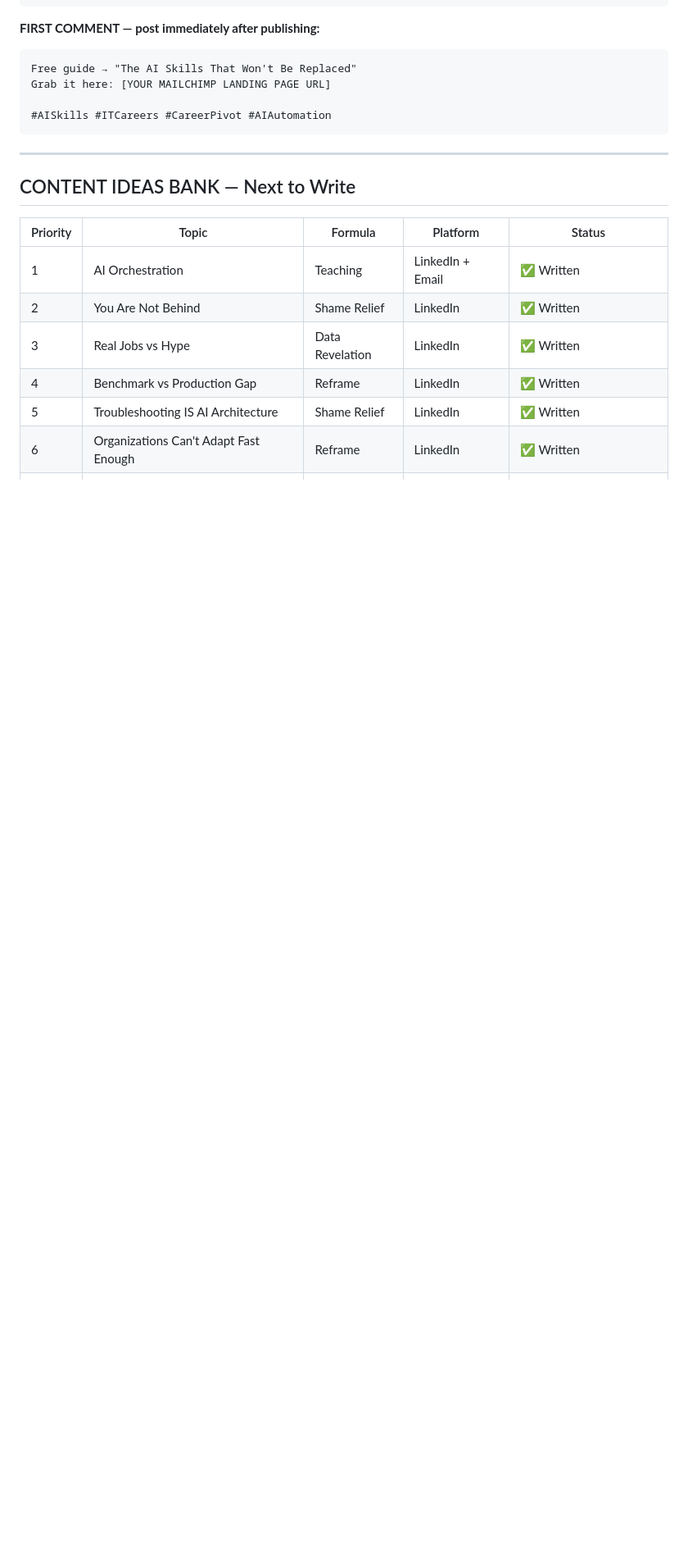
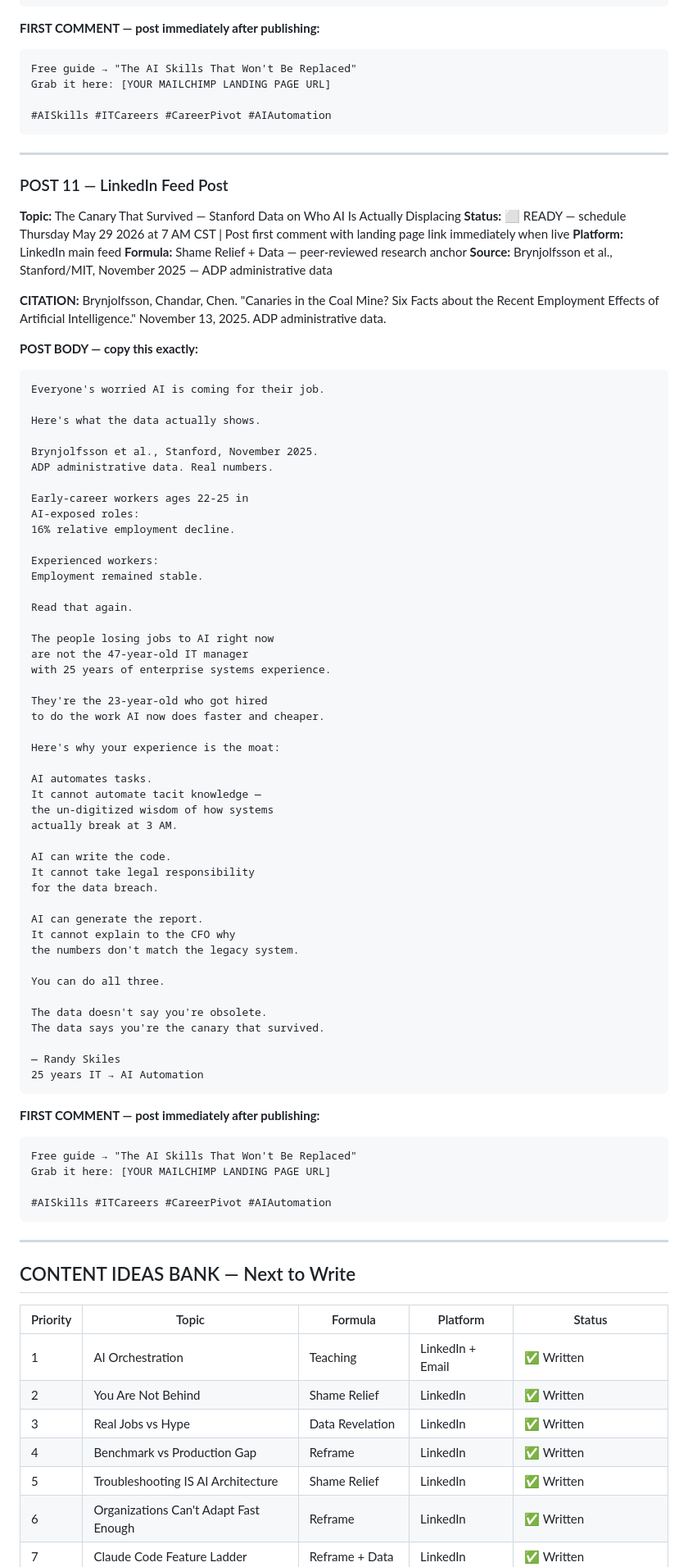
Before and after one commit to joatsaint/enterprise-ai-pipeline, a Markdown page: docs/CONTENT_DRAFTS.md, the part around one of its changes. Shown at 82% size. Drawn GitHub-style; blank space fills up the shorter version.

Commit message:
CONTENT_DRAFTS.md v2.4 — Post 11 added, Stanford citation verified

````diff
--- a/docs/CONTENT_DRAFTS.md
+++ b/docs/CONTENT_DRAFTS.md
@@ -839,6 +839,74 @@ Grab it here: [YOUR MAILCHIMP LANDING PAGE URL]
 
 ---
 
+### POST 11 — LinkedIn Feed Post
+**Topic:** The Canary That Survived — Stanford Data on Who AI Is Actually Displacing
+**Status:** ⬜ READY — schedule Thursday May 29 2026 at 7 AM CST | Post first comment with landing page link immediately when live
+**Platform:** LinkedIn main feed
+**Formula:** Shame Relief + Data — peer-reviewed research anchor
+**Source:** Brynjolfsson et al., Stanford/MIT, November 2025 — ADP administrative data
+
+**CITATION:** Brynjolfsson, Chandar, Chen. "Canaries in the Coal Mine? Six Facts about the Recent Employment Effects of Artificial Intelligence." November 13, 2025. ADP administrative data.
+
+**POST BODY — copy this exactly:**
+```
+Everyone's worried AI is coming for their job.
+
+Here's what the data actually shows.
+
+Brynjolfsson et al., Stanford, November 2025.
+ADP administrative data. Real numbers.
+
+Early-career workers ages 22-25 in
+AI-exposed roles:
+16% relative employment decline.
+
+Experienced workers:
+Employment remained stable.
+
+Read that again.
+
+The people losing jobs to AI right now
+are not the 47-year-old IT manager
+with 25 years of enterprise systems experience.
+
+They're the 23-year-old who got hired
+to do the work AI now does faster and cheaper.
+
+Here's why your experience is the moat:
+
+AI automates tasks.
+It cannot automate tacit knowledge —
+the un-digitized wisdom of how systems
+actually break at 3 AM.
+
+AI can write the code.
+It cannot take legal responsibility
+for the data breach.
+
+AI can generate the report.
+It cannot explain to the CFO why
+the numbers don't match the legacy system.
+
+You can do all three.
+
+The data doesn't say you're obsolete.
+The data says you're the canary that survived.
+
+— Randy Skiles
+25 years IT → AI Automation
+```
+
+**FIRST COMMENT — post immediately after publishing:**
+```
+Free guide → "The AI Skills That Won't Be Replaced"
+Grab it here: [YOUR MAILCHIMP LANDING PAGE URL]
+
+#AISkills #ITCareers #CareerPivot #AIAutomation
+```
+
+---
+
 ## CONTENT IDEAS BANK — Next to Write
 
 | Priority | Topic | Formula | Platform | Status |
````
Also changed, not shown: other parts of docs/CONTENT_DRAFTS.md (+10 -9 lines).
